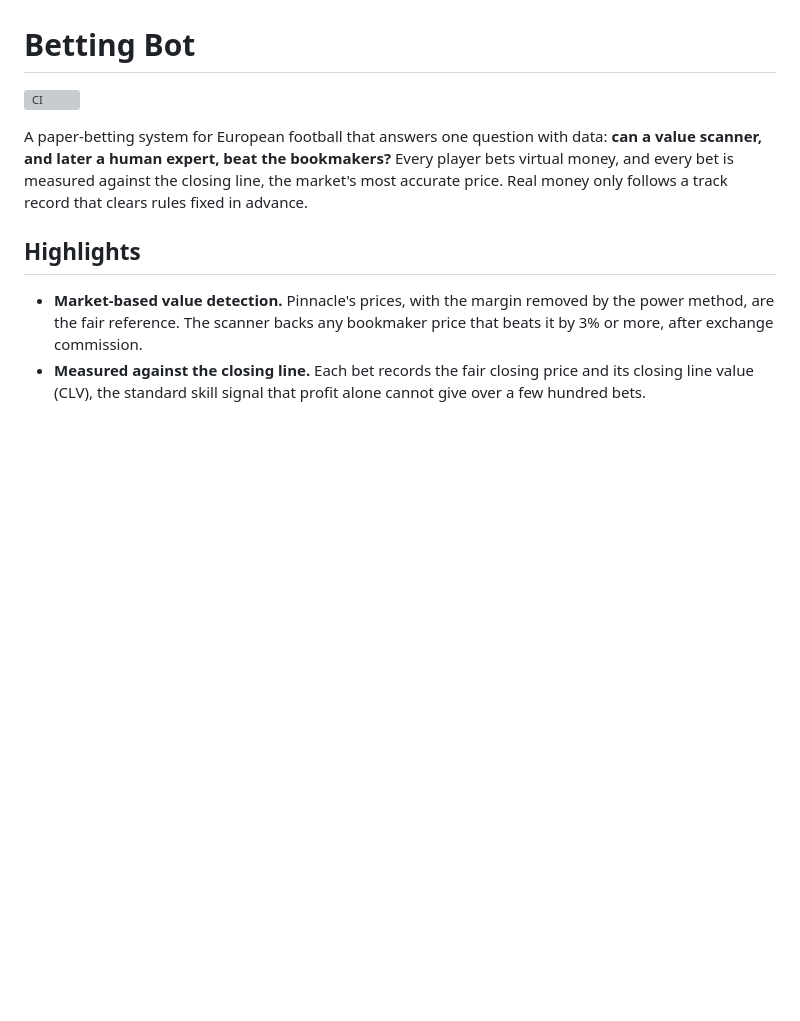
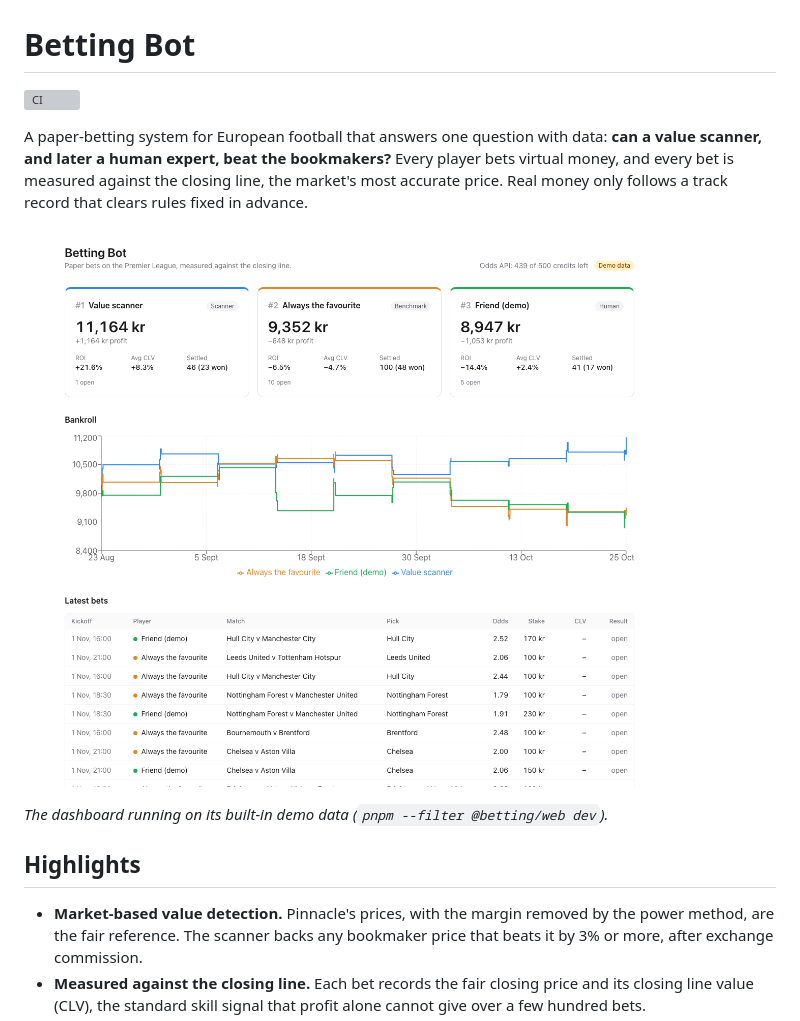
Before and after one commit to achref-thamri/closing-line, a Markdown page: README.md, the part around the change. Rendered like a GitHub page; pictures changed too: docs/images/dashboard-demo.png (added); blank space fills up the shorter version; grey boxes are pictures that could not be loaded.

Commit message:
Show the dashboard's demo data in the README

```diff
--- a/README.md
+++ b/README.md
@@ -6,6 +6,10 @@ A paper-betting system for European football that answers one question with data
 later a human expert, beat the bookmakers?** Every player bets virtual money, and every bet is measured against the
 closing line, the market's most accurate price. Real money only follows a track record that clears rules fixed in
 advance.
+
+![Dashboard with demo data: leaderboard, bankroll chart and latest bets](docs/images/dashboard-demo.png)
+
+_The dashboard running on its built-in demo data (`pnpm --filter @betting/web dev`)._
 
 ## Highlights
 
```
